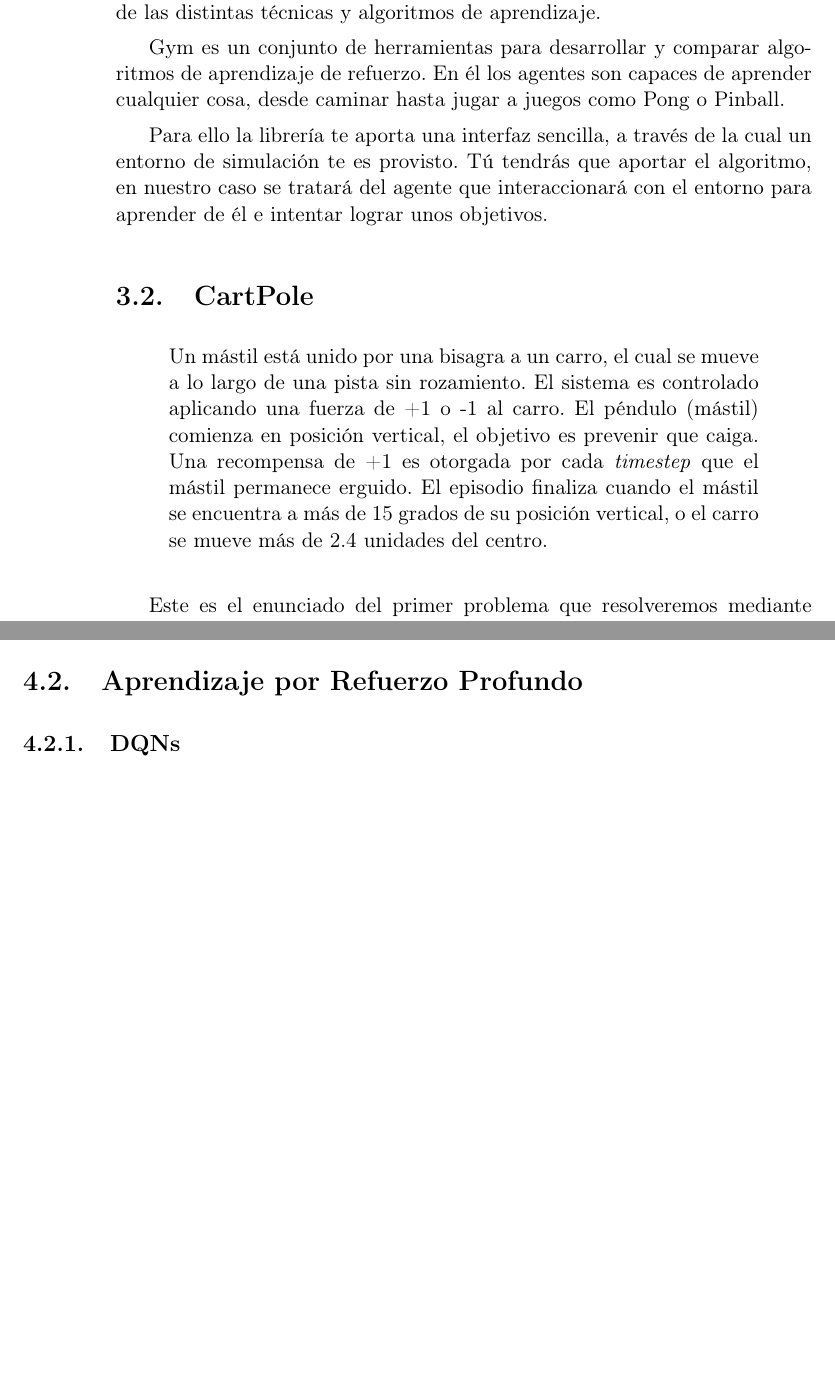
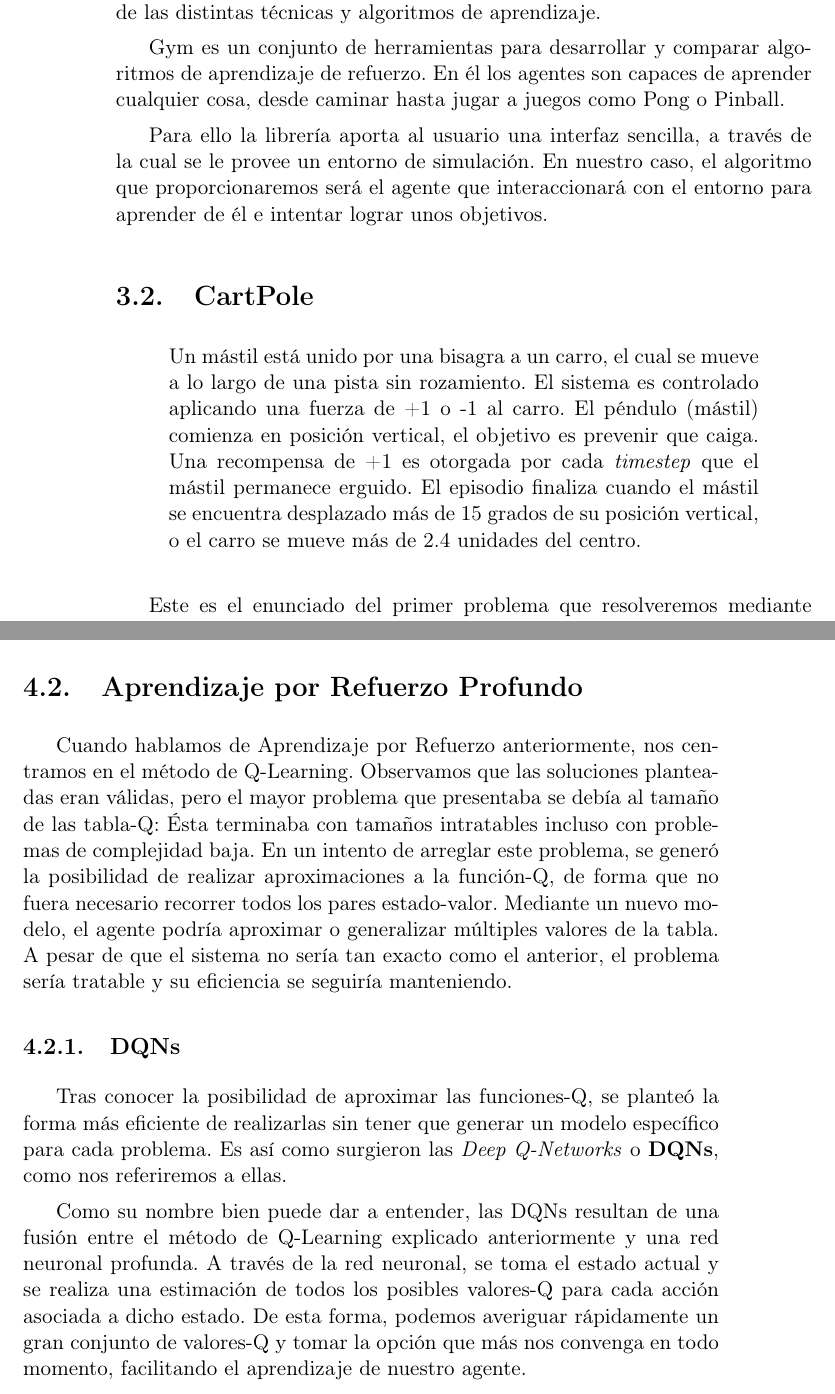
Before and after one commit to delcanovega/TFG-Memoria, a LaTeX book (TFMTeXiS.tex, which reads Capitulos/AprendizajeProfundo.tex, Capitulos/QLearningEnAccion.tex): two parts of pages 34 and 47 of 58, joined at a grey line, cut so that both start at the same text, the shorter picture padded with empty space. Compiled offline with pdfLaTeX; a LaTeX package or settings file that is missing is left out.

Commit message:
Añadida introducción DQNs (no completa)

```diff
--- a/Capitulos/AprendizajeProfundo.tex
+++ b/Capitulos/AprendizajeProfundo.tex
@@ -78,4 +79,10 @@ Además, para asegurarnos de la fiabilidad de la red neuronal y comprobar que no
 
 \section{Aprendizaje por Refuerzo Profundo}
 
+Cuando hablamos de Aprendizaje por Refuerzo anteriormente, nos centramos en el método de Q-Learning. Observamos que las soluciones planteadas eran válidas, pero el mayor problema que presentaba se debía al tamaño de las tabla-Q: Ésta terminaba con tamaños intratables incluso con problemas de complejidad baja. En un intento de arreglar este problema, se generó la posibilidad de realizar aproximaciones a la función-Q, de forma que no fuera necesario recorrer todos los pares estado-valor. Mediante un nuevo modelo, el agente podría aproximar o generalizar múltiples valores de la tabla. A pesar de que el sistema no sería tan exacto como el anterior, el problema sería tratable y su eficiencia se seguiría manteniendo.
+
 \subsection{DQNs}
+
+Tras conocer la posibilidad de aproximar las funciones-Q, se planteó la forma más eficiente de realizarlas sin tener que generar un modelo específico para cada problema. Es así como surgieron las \textit{Deep Q-Networks} o \textbf{DQNs}, como nos referiremos a ellas.
+
+Como su nombre bien puede dar a entender, las DQNs resultan de una fusión entre el método de Q-Learning explicado anteriormente y una red neuronal profunda. A través de la red neuronal, se toma el estado actual y se realiza una estimación de todos los posibles valores-Q para cada acción asociada a dicho estado. De esta forma, podemos averiguar rápidamente un gran conjunto de valores-Q y tomar la opción que más nos convenga en todo momento, facilitando el aprendizaje de nuestro agente.
--- a/Capitulos/QLearningEnAccion.tex
+++ b/Capitulos/QLearningEnAccion.tex
@@ -23,11 +23,11 @@ Es nuestra investigación nos serviremos de una de estas plataformas, \textbf{Op
 
 Gym es un conjunto de herramientas para desarrollar y comparar algoritmos de aprendizaje de refuerzo. En él los agentes son capaces de aprender cualquier cosa, desde caminar hasta jugar a juegos como Pong o Pinball.
 
-Para ello la librería te aporta una interfaz sencilla, a través de la cual un entorno de simulación te es provisto. Tú tendrás que aportar el algoritmo, en nuestro caso se tratará del agente que interaccionará con el entorno para aprender de él e intentar lograr unos objetivos.
+Para ello la librería aporta al usuario una interfaz sencilla, a través de la cual se le provee un entorno de simulación. En nuestro caso, el algoritmo que proporcionaremos será el agente que interaccionará con el entorno para aprender de él e intentar lograr unos objetivos.
 
 \section{CartPole}
 \begin{quote}
-    Un mástil está unido por una bisagra a un carro, el cual se mueve a lo largo de una pista sin rozamiento. El sistema es controlado aplicando una fuerza de +1 o -1 al carro. El péndulo (mástil) comienza en posición vertical, el objetivo es prevenir que caiga. Una recompensa de +1 es otorgada por cada \textit{timestep} que el mástil permanece erguido. El episodio finaliza cuando el mástil se encuentra a más de 15 grados de su posición vertical, o el carro se mueve más de 2.4 unidades del centro.
+    Un mástil está unido por una bisagra a un carro, el cual se mueve a lo largo de una pista sin rozamiento. El sistema es controlado aplicando una fuerza de +1 o -1 al carro. El péndulo (mástil) comienza en posición vertical, el objetivo es prevenir que caiga. Una recompensa de +1 es otorgada por cada \textit{timestep} que el mástil permanece erguido. El episodio finaliza cuando el mástil se encuentra desplazado más de 15 grados de su posición vertical, o el carro se mueve más de 2.4 unidades del centro.
 \end{quote}
 
 Este es el enunciado del primer problema que resolveremos mediante técnicas de Aprendizaje por Refuerzo. La implementación del problema nos viene dada como parte de la librería \textit{OpenAI Gym}. Una vez importado el problema, dispondremos de un entorno con el que interactuar y nuestro objetivo será crear un agente que interaccione con el mismo.
```
Also changed, not shown: Capitulos/AprendizajeProfundo.tex (5 more changed lines), Capitulos/QLearningEnAccion.tex (2 more changed lines).
